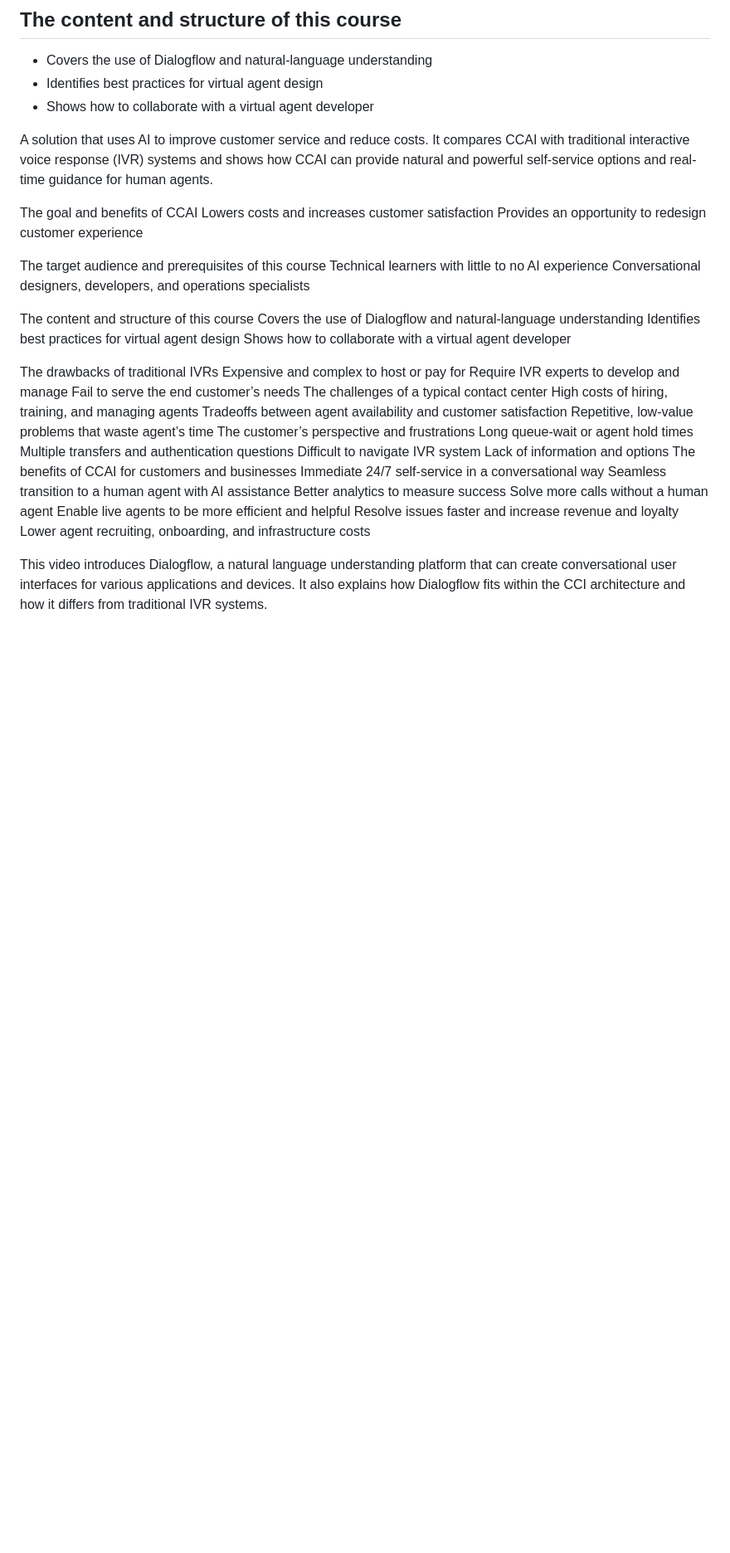
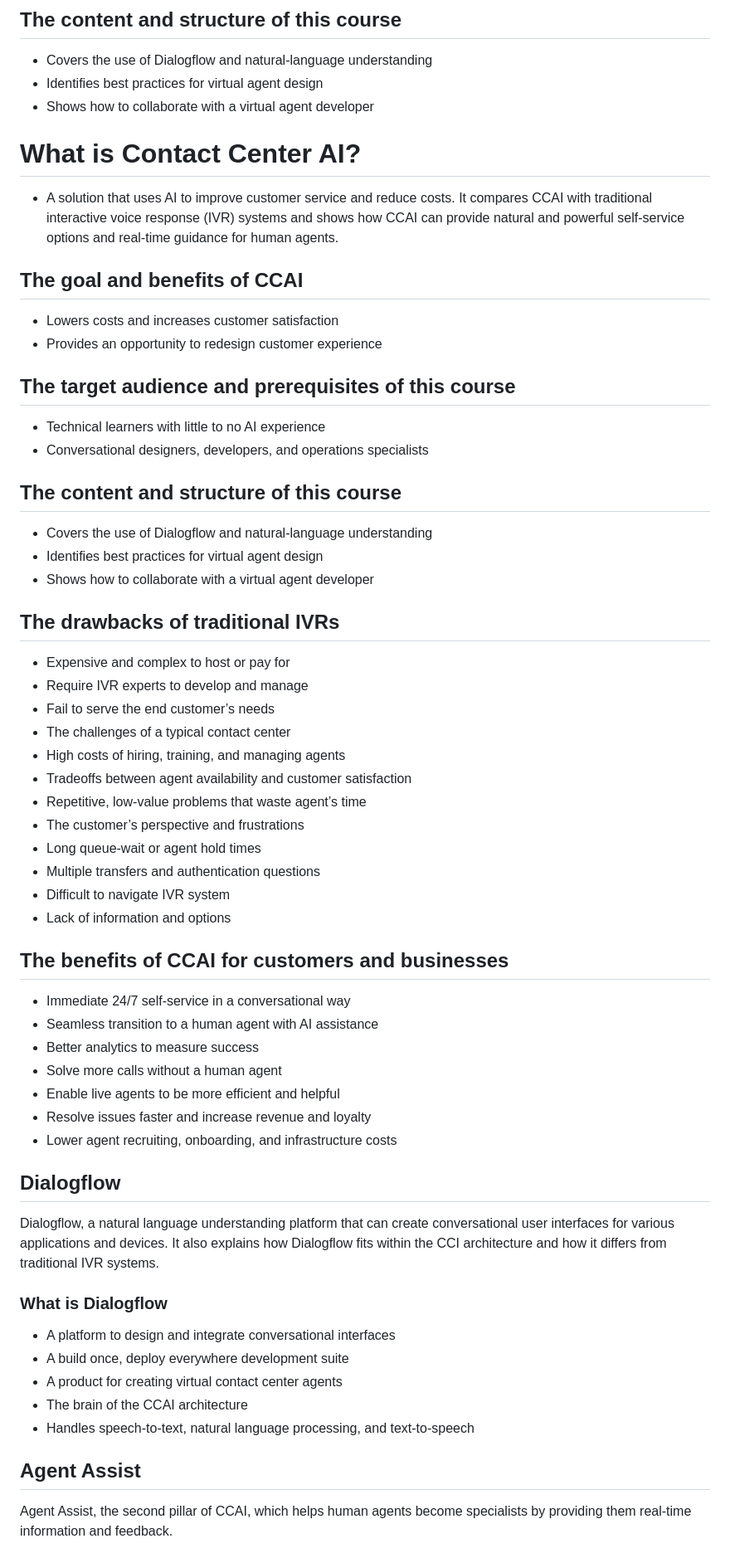
Before and after one commit to Yash-Kavaiya/Google-CCAI-Developer-Roadmap, a Markdown page: Module-1/What_is_ccai.md, the part around the change printed below. Shown: that part at 83% size. Drawn GitHub-style; blank space fills up the shorter version.

```diff
--- a/Module-1/What_is_ccai.md
+++ b/Module-1/What_is_ccai.md
@@ -13,45 +13,55 @@
  - Covers the use of Dialogflow and natural-language understanding
 - Identifies best practices for virtual agent design
 - Shows how to collaborate with a virtual agent developer
+# What is Contact Center AI?
+ - A solution that uses AI to improve customer service and reduce costs. It compares CCAI with traditional interactive voice response (IVR) systems and shows how CCAI can provide natural and powerful self-service options and real-time guidance for human agents.
 
-A solution that uses AI to improve customer service and reduce costs. It compares CCAI with traditional interactive voice response (IVR) systems and shows how CCAI can provide natural and powerful self-service options and real-time guidance for human agents.
+## The goal and benefits of CCAI
+- Lowers costs and increases customer satisfaction
+- Provides an opportunity to redesign customer experience
 
-The goal and benefits of CCAI
-Lowers costs and increases customer satisfaction
-Provides an opportunity to redesign customer experience
+## The target audience and prerequisites of this course
+- Technical learners with little to no AI experience
+- Conversational designers, developers, and operations specialists
 
-The target audience and prerequisites of this course
-Technical learners with little to no AI experience
-Conversational designers, developers, and operations specialists
+## The content and structure of this course
+- Covers the use of Dialogflow and natural-language understanding
+- Identifies best practices for virtual agent design
+- Shows how to collaborate with a virtual agent developer
 
-The content and structure of this course
-Covers the use of Dialogflow and natural-language understanding
-Identifies best practices for virtual agent design
-Shows how to collaborate with a virtual agent developer
+## The drawbacks of traditional IVRs
+- Expensive and complex to host or pay for
+- Require IVR experts to develop and manage
+- Fail to serve the end customer’s needs
+- The challenges of a typical contact center
+- High costs of hiring, training, and managing agents
+- Tradeoffs between agent availability and customer satisfaction
+- Repetitive, low-value problems that waste agent’s time
+- The customer’s perspective and frustrations
+- Long queue-wait or agent hold times
+- Multiple transfers and authentication questions
+- Difficult to navigate IVR system
+- Lack of information and options
 
-The drawbacks of traditional IVRs
-Expensive and complex to host or pay for
-Require IVR experts to develop and manage
-Fail to serve the end customer’s needs
-The challenges of a typical contact center
-High costs of hiring, training, and managing agents
-Tradeoffs between agent availability and customer satisfaction
-Repetitive, low-value problems that waste agent’s time
-The customer’s perspective and frustrations
-Long queue-wait or agent hold times
-Multiple transfers and authentication questions
-Difficult to navigate IVR system
-Lack of information and options
-The benefits of CCAI for customers and businesses
-Immediate 24/7 self-service in a conversational way
-Seamless transition to a human agent with AI assistance
-Better analytics to measure success
-Solve more calls without a human agent
-Enable live agents to be more efficient and helpful
-Resolve issues faster and increase revenue and loyalty
-Lower agent recruiting, onboarding, and infrastructure costs
+## The benefits of CCAI for customers and businesses
+- Immediate 24/7 self-service in a conversational way
+- Seamless transition to a human agent with AI assistance
+- Better analytics to measure success
+- Solve more calls without a human agent
+- Enable live agents to be more efficient and helpful
+- Resolve issues faster and increase revenue and loyalty
+- Lower agent recruiting, onboarding, and infrastructure costs
 
+## Dialogflow
+Dialogflow, a natural language understanding platform that can create conversational user interfaces for various applications and devices. It also explains how Dialogflow fits within the CCI architecture and how it differs from traditional IVR systems.
 
+### What is Dialogflow
+- A platform to design and integrate conversational interfaces
+- A build once, deploy everywhere development suite
+- A product for creating virtual contact center agents
+- The brain of the CCAI architecture
+- Handles speech-to-text, natural language processing, and text-to-speech
 
-This video introduces Dialogflow, a natural language understanding platform that can create conversational user interfaces for various applications and devices. It also explains how Dialogflow fits within the CCI architecture and how it differs from traditional IVR systems.
+## Agent Assist
+Agent Assist, the second pillar of CCAI, which helps human agents become specialists by providing them real-time information and feedback.
 
```
Also changed, not shown: other parts of Module-1/What_is_ccai.md (+11 -28 lines).
